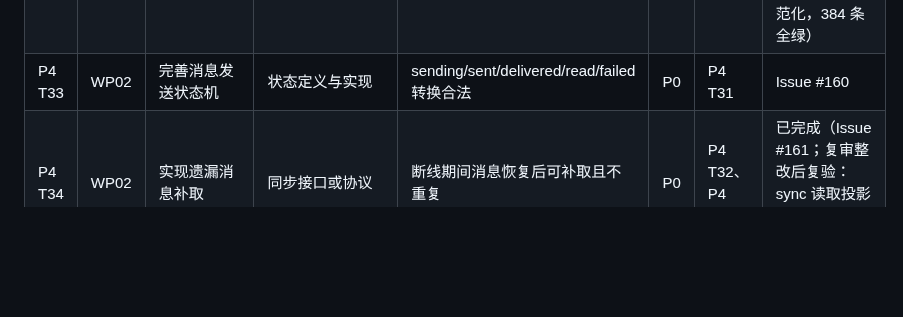
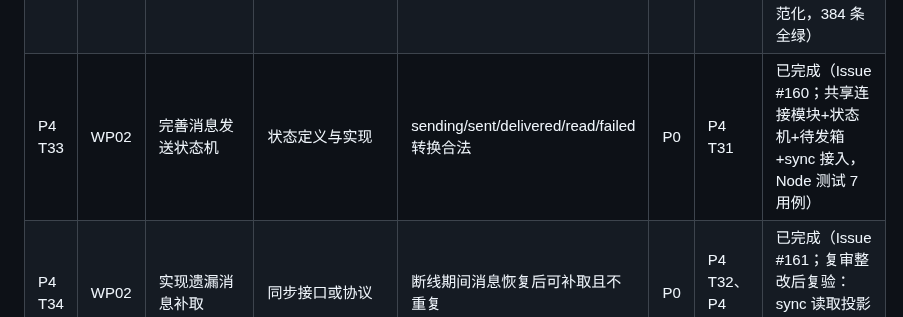
Before and after one commit to HeanX/iChat_Pro, a Markdown page: docs/phase4/tasks.md, the part around the change. GitHub-like rendering; blank space fills up the shorter version.

Commit message:
docs(phase4): T33 completed - M2 all six tasks closed

```diff
--- a/docs/phase4/tasks.md
+++ b/docs/phase4/tasks.md
@@ -48,7 +48,7 @@
 | P4 T30 | WP04 | 研究完全退出后的云推送 | 推送原型与测试记录 | 不泄露 E2EE 明文，失败不影响消息持久化 | P2 | P4 T27 | 未核对 |
 | P4 T31 | WP02 | 统一三端协议版本和错误码 | 协议文档 | 客户端可识别兼容版本和错误类型 | P0 | P4 T14、P4 T24 | 已完成（Issue #158；ADR-P4-02 + 生产实测 401/4003 门禁） |
 | P4 T32 | WP02 | 复核并增强消息唯一 ID 与幂等 | 服务端/客户端实现及测试 | HTTP/WebSocket 重试不产生重复消息 | P0 | P4 T31 | 已完成（Issue #159；两轮复审整改复验：savepoint/密钥时机/摘要规范化，384 条全绿） |
-| P4 T33 | WP02 | 完善消息发送状态机 | 状态定义与实现 | sending/sent/delivered/read/failed 转换合法 | P0 | P4 T31 | Issue #160 |
+| P4 T33 | WP02 | 完善消息发送状态机 | 状态定义与实现 | sending/sent/delivered/read/failed 转换合法 | P0 | P4 T31 | 已完成（Issue #160；共享连接模块+状态机+待发箱+sync 接入，Node 测试 7 用例） |
 | P4 T34 | WP02 | 实现遗漏消息补取 | 同步接口或协议 | 断线期间消息恢复后可补取且不重复 | P0 | P4 T32、P4 T33 | 已完成（Issue #161；复审整改后复验：sync 读取投影与历史同源，404 条全绿） |
 | P4 T35 | WP02 | 统一服务端时间和消息排序 | 排序规则及测试 | 设备时间偏差不造成明显乱序 | P0 | P4 T31 | 已完成（Issue #162；sync 序号排序 + 历史 (created_at,id) tiebreaker） |
 | P4 T36 | WP02 | 统一 HTTP fallback 与 WebSocket 规则 | 一致性测试与修复 | 两条发送路径执行相同权限、幂等和状态逻辑 | P0 | P4 T32、P4 T33 | 已完成（Issue #163；两轮复审整改复验：全部写入路径入服务层，无视图旁路） |
```
